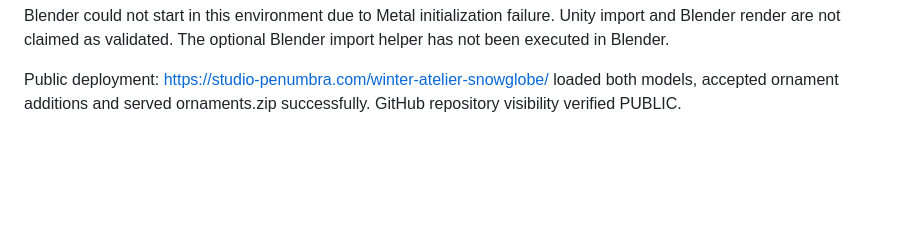
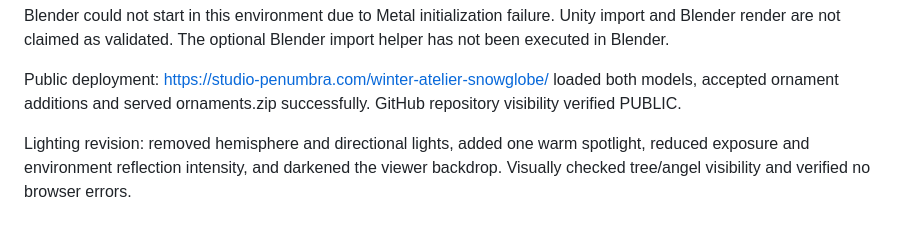
Before and after one commit to Aryeon0228/winter-atelier-snowglobe, a Markdown page: VALIDATION.md, the part around the change. GitHub-like rendering; blank space fills up the shorter version.

Commit message:
Darken snowglobe and light it with one warm spotlight

```diff
--- a/VALIDATION.md
+++ b/VALIDATION.md
@@ -12,3 +12,5 @@
 Blender could not start in this environment due to Metal initialization failure. Unity import and Blender render are not claimed as validated. The optional Blender import helper has not been executed in Blender.
 
 Public deployment: https://studio-penumbra.com/winter-atelier-snowglobe/ loaded both models, accepted ornament additions and served ornaments.zip successfully. GitHub repository visibility verified PUBLIC.
+
+Lighting revision: removed hemisphere and directional lights, added one warm spotlight, reduced exposure and environment reflection intensity, and darkened the viewer backdrop. Visually checked tree/angel visibility and verified no browser errors.
```
Also changed, not shown: README.md (+1 -1 lines), docs/preview.jpg, 3 other files.
